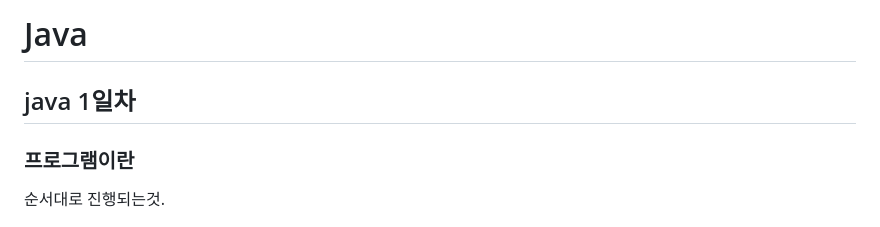
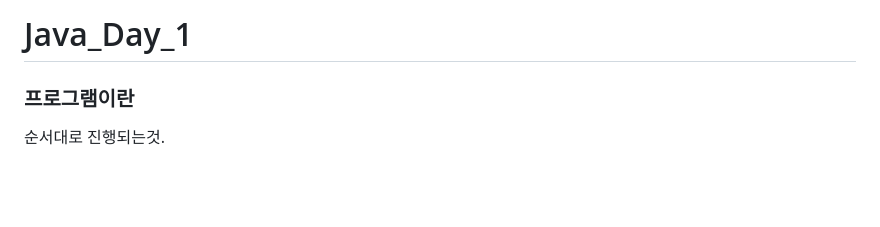
Before and after one commit to otso-dev/programming-language, a Markdown page: Java_Day_1.md, the part around the change. Drawn GitHub-style; blank space fills up the shorter version.

```diff
--- a/Java_Day_1.md
+++ b/Java_Day_1.md
@@ -1,6 +1,4 @@
-# Java
-
-## java 1일차
+# Java_Day_1
 
 ### 프로그램이란
 순서대로 진행되는것.
```
